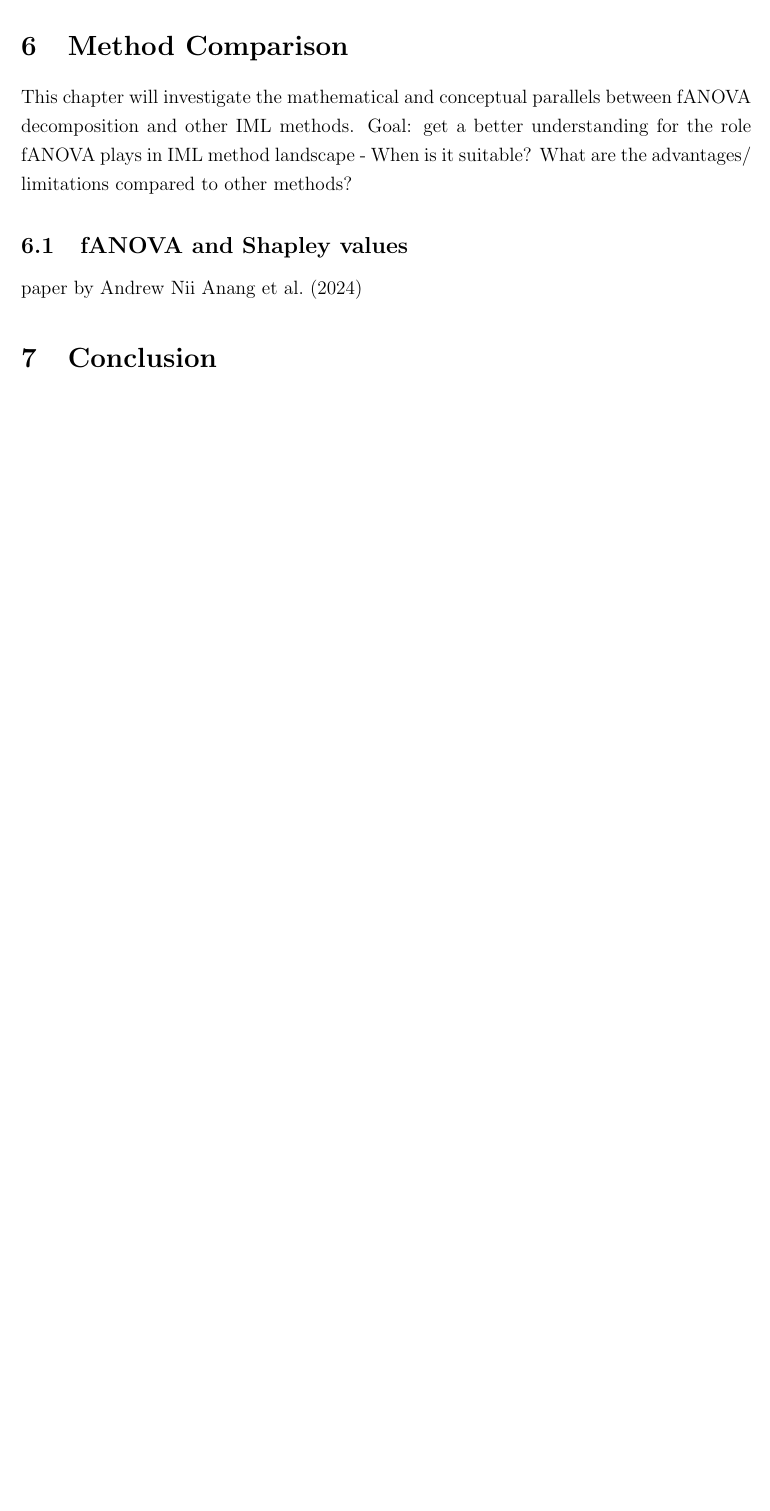
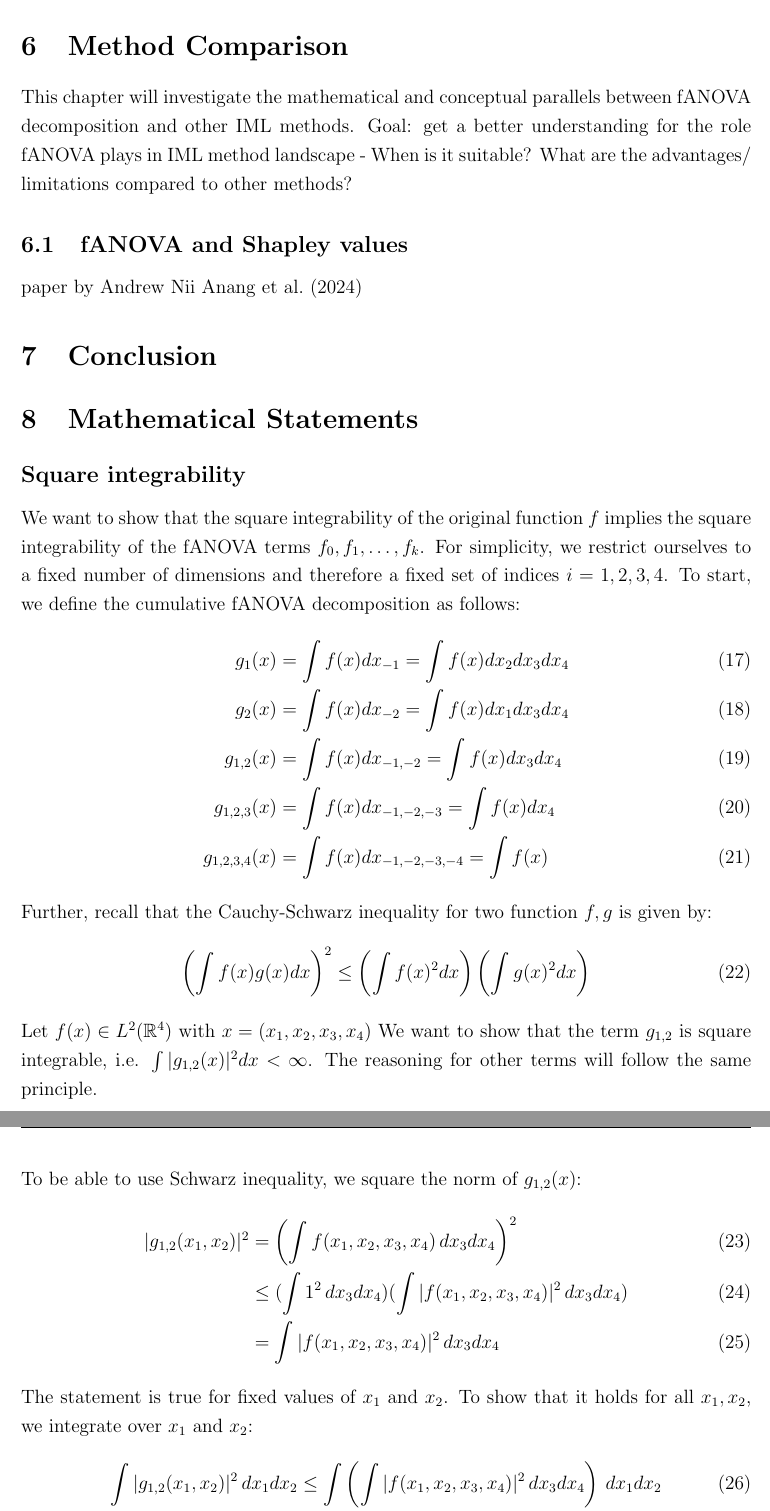
Before and after one commit to juliet-fleischer/fANOVA_decomposition, a LaTeX thesis (thesis.tex, which reads chapters/proofs.tex): part of page 23 of 28 before the commit and two parts of pages 23 and 24 of 29 after it, the two joined at a grey line, cut so that both start at the same text, the shorter picture padded with empty space. Compiled offline with pdfLaTeX.

Commit message:
minor changes for meeting tmrw; included example proof for L^2 lemma

```diff
--- /dev/null
+++ b/chapters/proofs.tex
@@ -0,0 +1,32 @@
+\subsection*{Square integrability}
+
+We want to show that the square integrability of the original function \( f \) implies the square integrability of the fANOVA terms \( f_0, f_1, \ldots, f_k \).
+For simplicity, we restrict ourselves to a fixed number of dimensions and therefore a fixed set of indices $i = 1, 2, 3, 4$.
+To start, we define the cumulative fANOVA decomposition as follows:
+\begin{align}
+    g_1(x) &= \int f(x) dx_{-1} = \int f(x) dx_2 dx_3 dx_4 \\
+    g_2(x) &= \int f(x) dx_{-2} = \int f(x) dx_1 dx_3 dx_4 \\
+    g_{1,2}(x) &= \int f(x) dx_{-1, -2} = \int f(x) dx_3 dx_4 \\
+    g_{1,2,3}(x) &= \int f(x) dx_{-1, -2, -3} = \int f(x) dx_4 \\
+    g_{1,2,3,4}(x) &= \int f(x) dx_{-1, -2, -3, -4} = \int f(x)
+\end{align}
+Further, recall that the Cauchy-Schwarz inequality for two function $f, g$ is given by:
+\begin{align}
+    \left( \int f(x) g(x) dx \right)^2 \leq \left( \int f(x)^2 dx \right) \left( \int g(x)^2 dx \right)
+\end{align}
+
+Let $f(x) \in L^2(\mathbb{R}^4)$ with $x = (x_1, x_2, x_3, x_4)$
+We want to show that the term $g_{1,2}$ is square integrable, i.e. $\int |g_{1,2}(x)|^2 dx < \infty$. The reasoning for other terms will follow the same principle.\par
+To be able to use Schwarz inequality, we square the norm of $g_{1,2}(x)$:
+\begin{align}
+    |g_{1,2}(x_1, x_2)|^2
+    &= \left( \int f(x_1, x_2, x_3, x_4) \, dx_3 dx_4 \right)^2 \\
+    &\leq ( \int 1^2 \, dx_3 dx_4) (\int |f(x_1, x_2, x_3, x_4)|^2 \, dx_3 dx_4) \\
+    &= \int |f(x_1, x_2, x_3, x_4)|^2 \, dx_3 dx_4
+\end{align}
+The statement is true for fixed values of $x_1$ and $x_2$. To show that it holds for all $x_1, x_2$, we integrate over $x_1$ and $x_2$:
+\begin{align}
+    \int |g_{1,2}(x_1, x_2)|^2 \, dx_1 dx_2
+    &\leq \int \left( \int |f(x_1, x_2, x_3, x_4)|^2 \, dx_3 dx_4 \right) \, dx_1 dx_2 \\
+    &= \int |f(x_1, x_2, x_3, x_4)|^2 \, dx \leq \infty
+\end{align}
@@ -0,0 +37 @@
+    &= g_{1,2}(x) - \int f(x) dx - \int f(x)\, dx_{-1} - \int f(x) dx_{-2} \\
--- a/thesis.tex
+++ b/thesis.tex
@@ -150,6 +150,10 @@ culpa qui officia deserunt mollit anim id est laborum.
 \section{Conclusion}
 \label{conclusion}
 
+\section{Mathematical Statements}
+\label{proofs}
+\input{chapters/proofs.tex}
+
 
 \newpage
 
```
Also changed, not shown: chapters/foundations.tex (+2 -2 lines), chapters/introduction.tex (+10 -4 lines), images/hooker_2007_figure2.png (added), thesis.pdf, chapters/proofs.tex (7 more changed lines), 8 other files.
